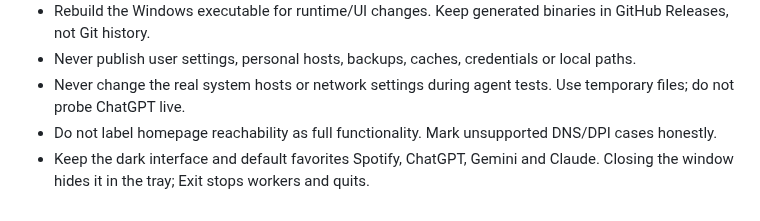
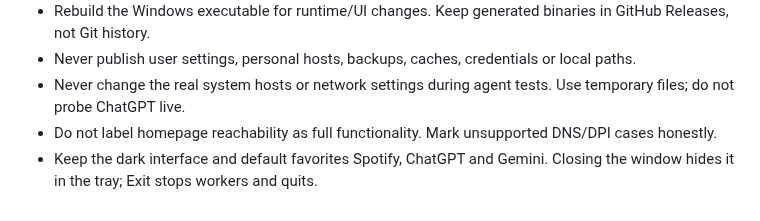
Before and after one commit to pryanus/dns-switcher-ai-plus, a Markdown page: AGENTS.md, the part around the change. Rendered like a GitHub page.

Commit message:
Remove services with unconfirmed bypass from default catalog

```diff
--- a/AGENTS.md
+++ b/AGENTS.md
@@ -6,4 +6,4 @@
 - Never publish user settings, personal hosts, backups, caches, credentials or local paths.
 - Never change the real system hosts or network settings during agent tests. Use temporary files; do not probe ChatGPT live.
 - Do not label homepage reachability as full functionality. Mark unsupported DNS/DPI cases honestly.
-- Keep the dark interface and default favorites Spotify, ChatGPT, Gemini and Claude. Closing the window hides it in the tray; Exit stops workers and quits.
+- Keep the dark interface and default favorites Spotify, ChatGPT and Gemini. Closing the window hides it in the tray; Exit stops workers and quits.
```
Also changed, not shown: README.md (+4 -4 lines), docs/screenshot.png, 6 other files.
